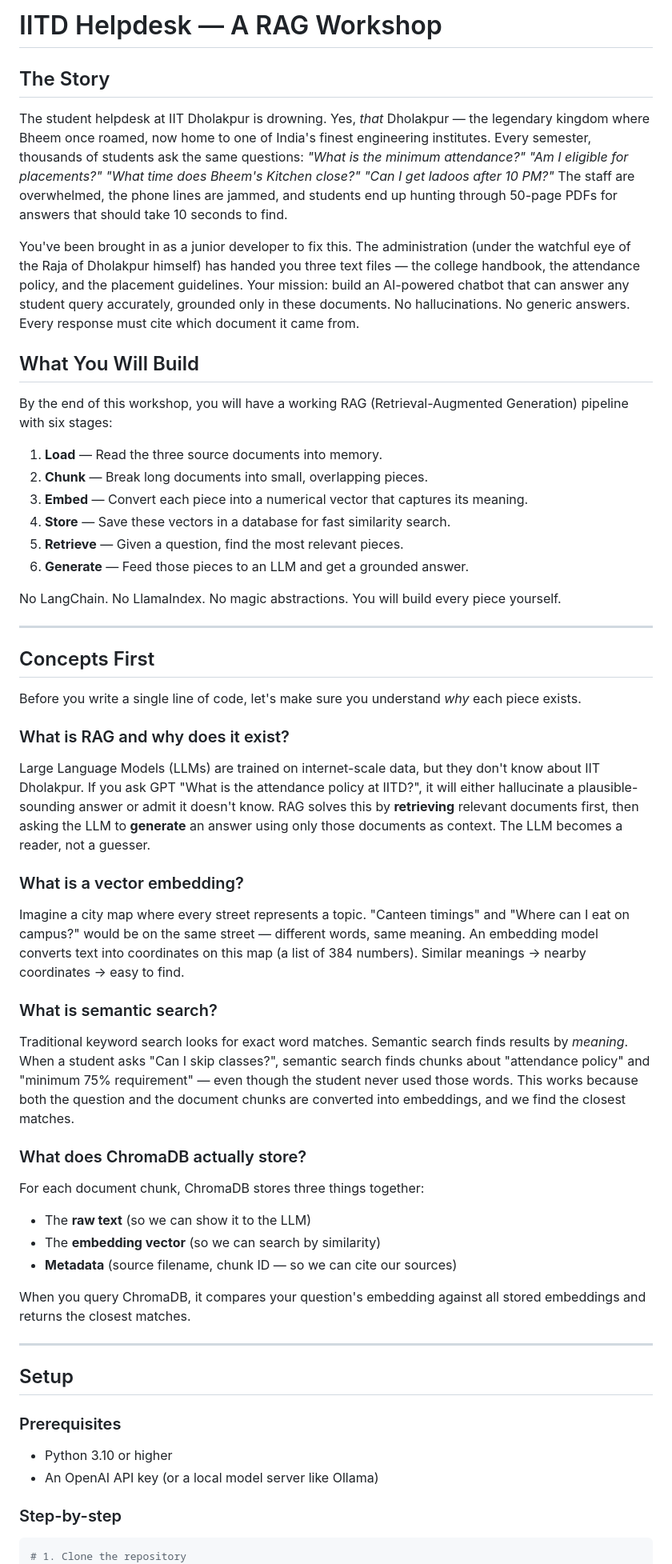
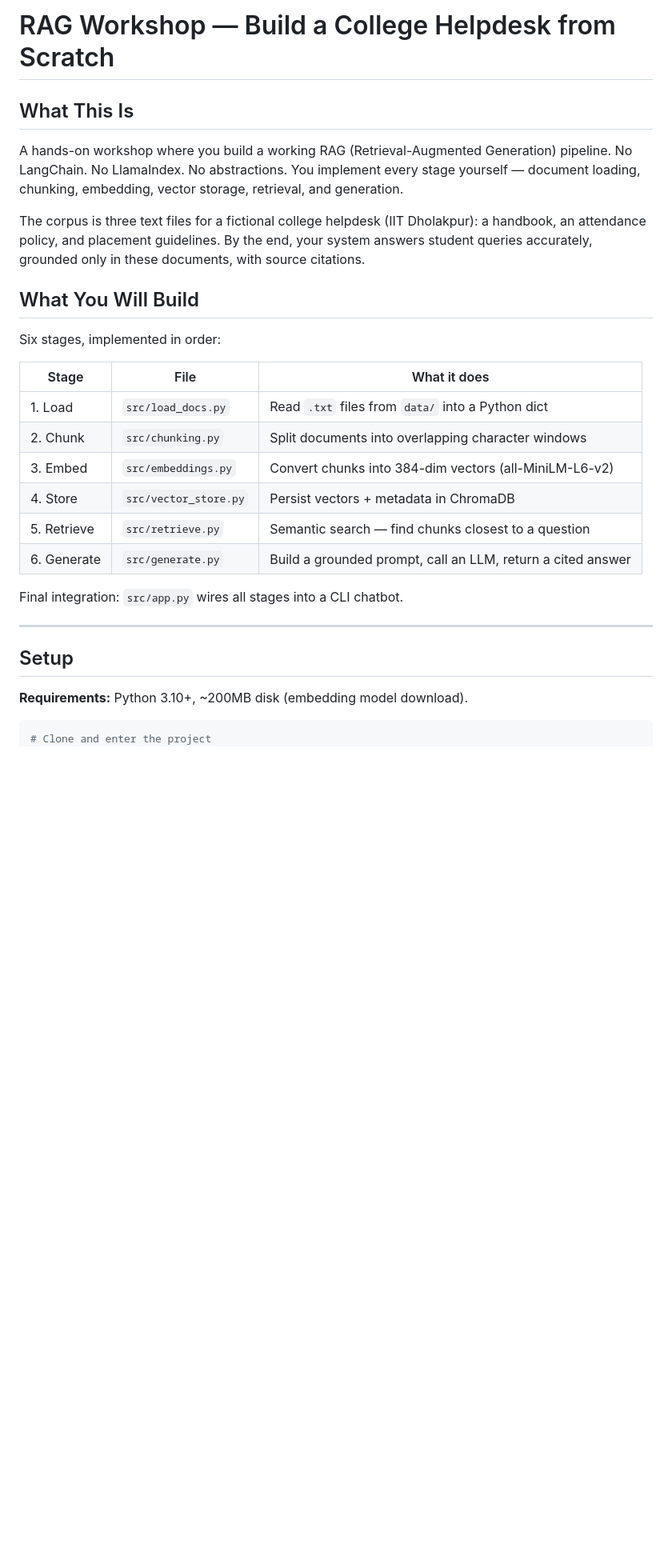
Before and after one commit to Kiran-K-V/RAG-Handson, a Markdown page: README.md, the part around one of its changes. Shown at 80% size. GitHub-like rendering; blank space fills up the shorter version.

````diff
--- a/README.md
+++ b/README.md
@@ -1,87 +1,32 @@
-# IITD Helpdesk — A RAG Workshop
+# RAG Workshop — Build a College Helpdesk from Scratch
 
-## The Story
+## What This Is
 
-The student helpdesk at IIT Dholakpur is drowning. Yes, *that* Dholakpur — the
-legendary kingdom where Bheem once roamed, now home to one of India's finest engineering
-institutes. Every semester, thousands of students ask the same questions: *"What is the
-minimum attendance?" "Am I eligible for placements?" "What time does Bheem's Kitchen
-close?" "Can I get ladoos after 10 PM?"* The staff are overwhelmed, the phone lines are
-jammed, and students end up hunting through 50-page PDFs for answers that should take
-10 seconds to find.
+A hands-on workshop where you build a working RAG (Retrieval-Augmented Generation) pipeline. No LangChain. No LlamaIndex. No abstractions. You implement every stage yourself — document loading, chunking, embedding, vector storage, retrieval, and generation.
 
-You've been brought in as a junior developer to fix this. The administration (under the
-watchful eye of the Raja of Dholakpur himself) has handed you three text files — the
-college handbook, the attendance policy, and the placement guidelines. Your mission:
-build an AI-powered chatbot that can answer any student query accurately, grounded only
-in these documents. No hallucinations. No generic answers. Every response must cite
-which document it came from.
+The corpus is three text files for a fictional college helpdesk (IIT Dholakpur): a handbook, an attendance policy, and placement guidelines. By the end, your system answers student queries accurately, grounded only in these documents, with source citations.
 
 ## What You Will Build
 
-By the end of this workshop, you will have a working RAG (Retrieval-Augmented Generation)
-pipeline with six stages:
+Six stages, implemented in order:
 
-1. **Load** — Read the three source documents into memory.
-2. **Chunk** — Break long documents into small, overlapping pieces.
-3. **Embed** — Convert each piece into a numerical vector that captures its meaning.
-4. **Store** — Save these vectors in a database for fast similarity search.
-5. **Retrieve** — Given a question, find the most relevant pieces.
-6. **Generate** — Feed those pieces to an LLM and get a grounded answer.
+| Stage | File | What it does |
+|-------|------|-------------|
+| 1. Load | `src/load_docs.py` | Read `.txt` files from `data/` into a Python dict |
+| 2. Chunk | `src/chunking.py` | Split documents into overlapping character windows |
+| 3. Embed | `src/embeddings.py` | Convert chunks into 384-dim vectors (all-MiniLM-L6-v2) |
+| 4. Store | `src/vector_store.py` | Persist vectors + metadata in ChromaDB |
+| 5. Retrieve | `src/retrieve.py` | Semantic search — find chunks closest to a question |
+| 6. Generate | `src/generate.py` | Build a grounded prompt, call an LLM, return a cited answer |
 
-No LangChain. No LlamaIndex. No magic abstractions. You will build every piece yourself.
-
----
-
-## Concepts First
-
-Before you write a single line of code, let's make sure you understand *why* each
-piece exists.
-
-### What is RAG and why does it exist?
-
-Large Language Models (LLMs) are trained on internet-scale data, but they don't know
-about IIT Dholakpur. If you ask GPT "What is the attendance policy at IITD?", it will
-either hallucinate a plausible-sounding answer or admit it doesn't know. RAG solves this
-by **retrieving** relevant documents first, then asking the LLM to **generate** an
-answer using only those documents as context. The LLM becomes a reader, not a guesser.
-
-### What is a vector embedding?
-
-Imagine a city map where every street represents a topic. "Canteen timings" and "Where
-can I eat on campus?" would be on the same street — different words, same meaning.
-An embedding model converts text into coordinates on this map (a list of 384 numbers).
-Similar meanings → nearby coordinates → easy to find.
-
-### What is semantic search?
-
-Traditional keyword search looks for exact word matches. Semantic search finds results
-by *meaning*. When a student asks "Can I skip classes?", semantic search finds chunks
-about "attendance policy" and "minimum 75% requirement" — even though the student never
-used those words. This works because both the question and the document chunks are
-converted into embeddings, and we find the closest matches.
-
-### What does ChromaDB actually store?
-
-For each document chunk, ChromaDB stores three things together:
-- The **raw text** (so we can show it to the LLM)
-- The **embedding vector** (so we can search by similarity)
-- **Metadata** (source filename, chunk ID — so we can cite our sources)
-
-When you query ChromaDB, it compares your question's embedding against all stored
-embeddings and returns the closest matches.
+Final integration: `src/app.py` wires all stages into a CLI chatbot.
 
 ---
 
 ## Setup
 
-### Prerequisites
-
-- Python 3.10 or higher
-- An OpenAI API key (or a local model server like Ollama)
-
-### Step-by-step
+**Requirements:** Python 3.10+, ~200MB disk (embedding model download).
 
 ```bash
-# 1. Clone the repository
+# Clone and enter the project
 git clone <your-repo-url>
````
Also changed, not shown: other parts of README.md (+169 -201 lines).
